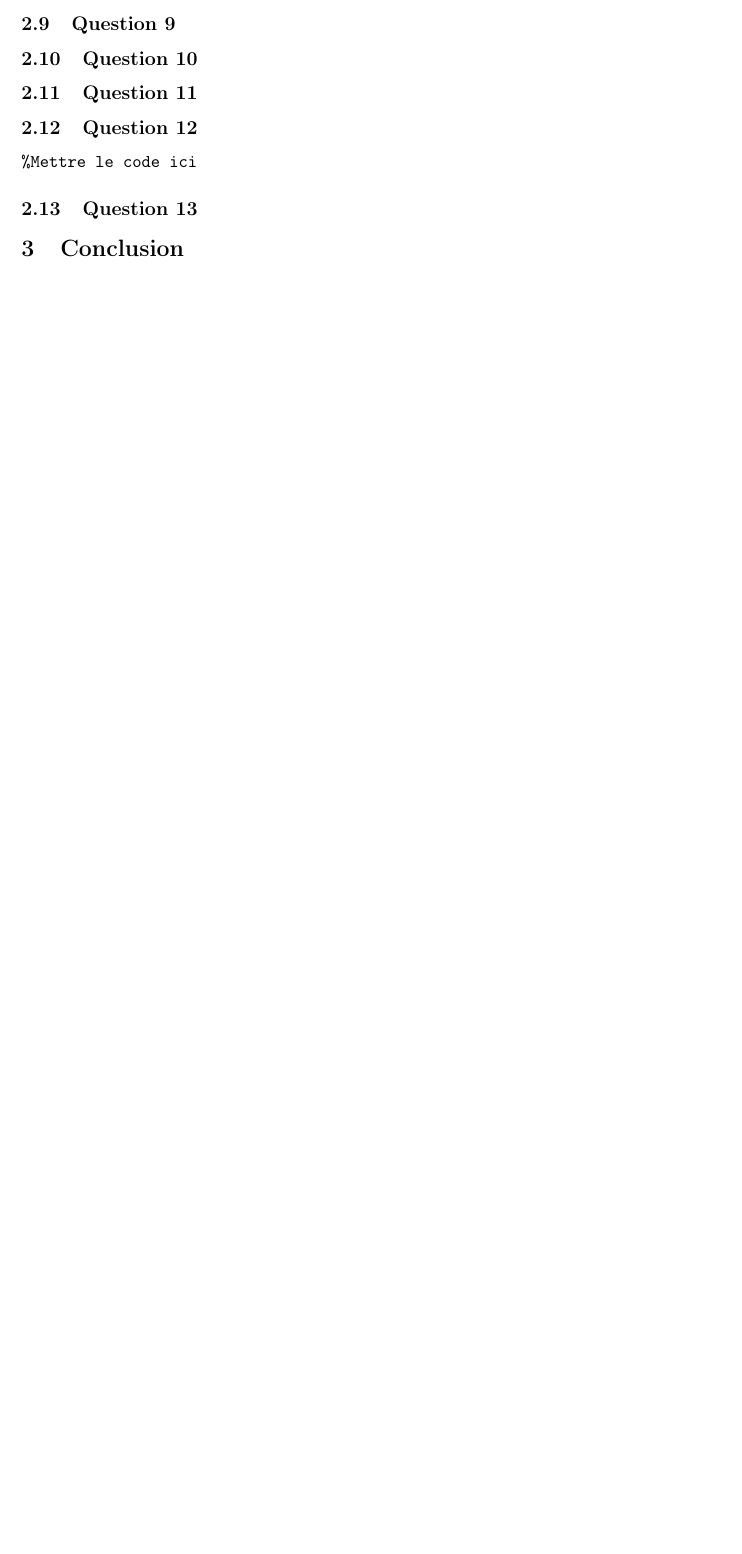
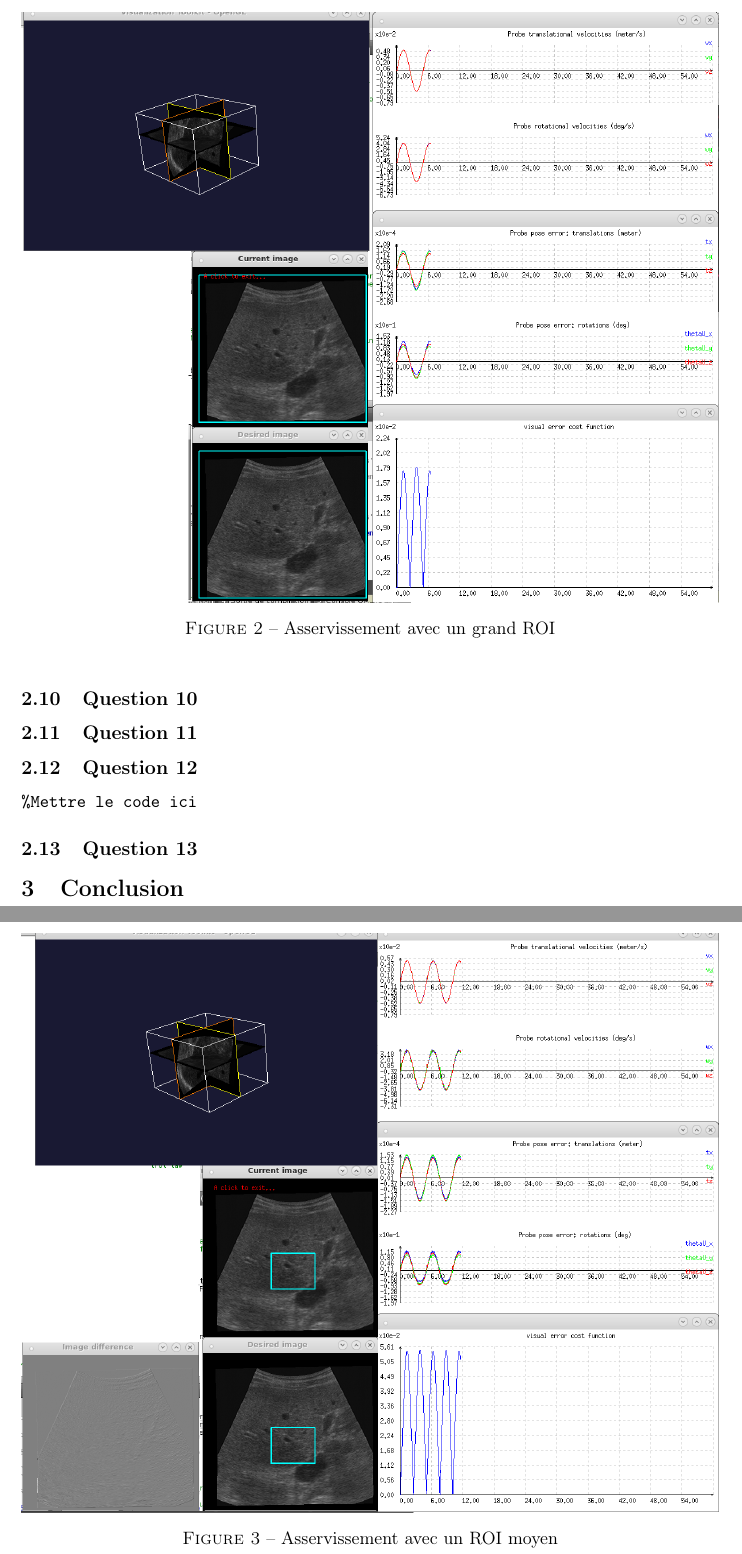
Before and after one commit to Evyle/TP6_IMM, a LaTeX document (CR_TP6_Bannier_Loiseau.tex): part of page 3 of 3 before the commit and two parts of pages 4 and 5 of 8 after it, the two joined at a grey line, cut at the place of the change, the shorter picture padded with empty space. Compiled offline with pdfLaTeX.

Commit message:
Update images

```diff
--- a/CR_TP6_Bannier_Loiseau.tex
+++ b/CR_TP6_Bannier_Loiseau.tex
@@ -126,3 +130,14 @@ Dans cette simulation, la zone d'int\'er\^et a peu d'importance puisque nous l'a
 
 \subsection{Question 9}
 %TODO
+\begin{figure}[!h]
+    \centering
+    \includegraphics[width=1.0\textwidth]{./images/q9_large.png}
+    \caption{Asservissement avec un grand ROI}
+    \label{largeRoi}
+\end{figure}
+
+\begin{figure}[!h]
+    \centering
+    \includegraphics[width=1.0\textwidth]{./images/q9_medium.png}
+    \caption{Asservissement avec un ROI moyen}
@@ -129,3 +151,5 @@ Dans cette simulation, la zone d'int\'er\^et a peu d'importance puisque nous l'a
+    \label{smallRoi}
+\end{figure}
 
 \subsection{Question 10}
 %TODO
@@ -132,6 +167,9 @@ Dans cette simulation, la zone d'int\'er\^et a peu d'importance puisque nous l'a
+    \label{smallRoi}
+\end{figure}
 
 \subsection{Question 11}
 %TODO
+% \begin{center}\makebox[\textwidth]{\includegraphics[width=1.0\textwidth]{./images/q11_0.4.png}}\end{center}
 
 \subsection{Question 12}
 %TODO Expliquer le but de la question
```
Also changed, not shown: images/q10_big.png, images/q10_small.png, images/q9_large.png, images/q9_medium.png, images/q9_small.png, CR_TP6_Bannier_Loiseau.tex (22 more changed lines).
